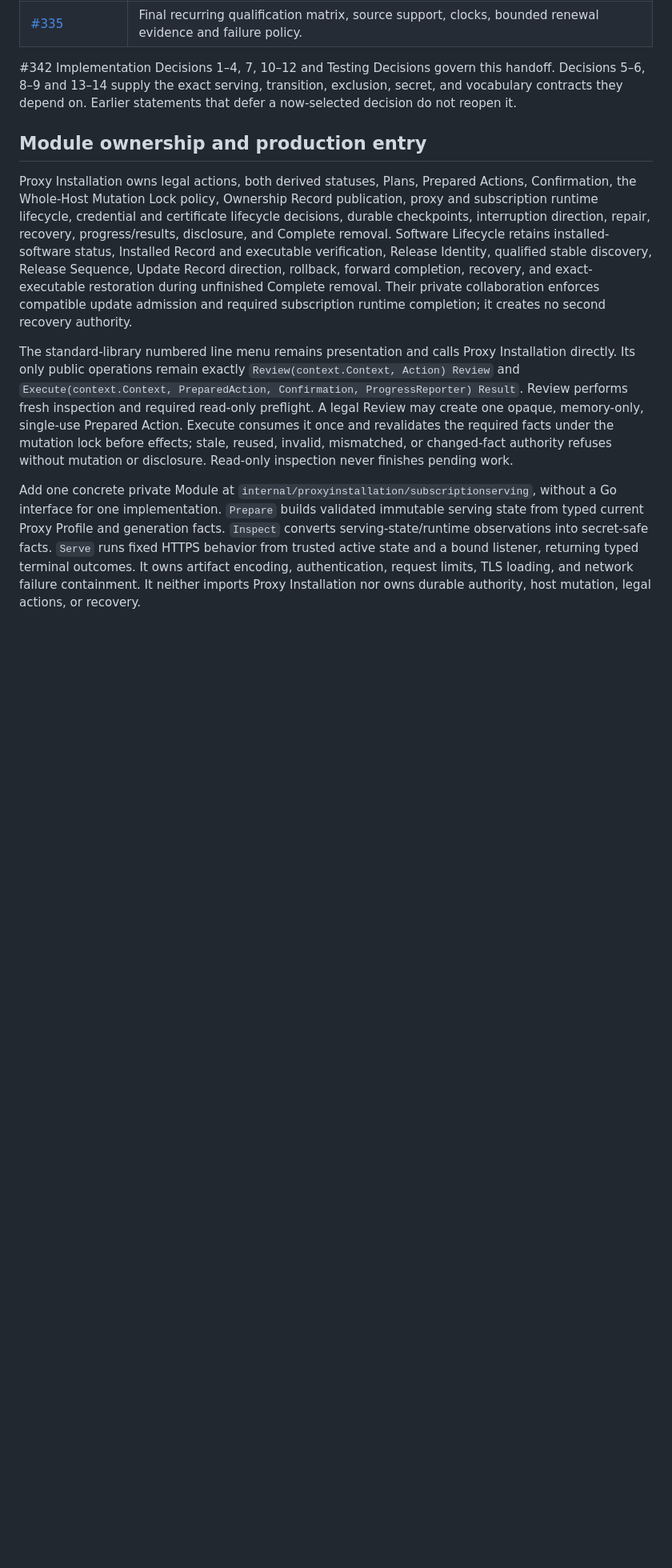
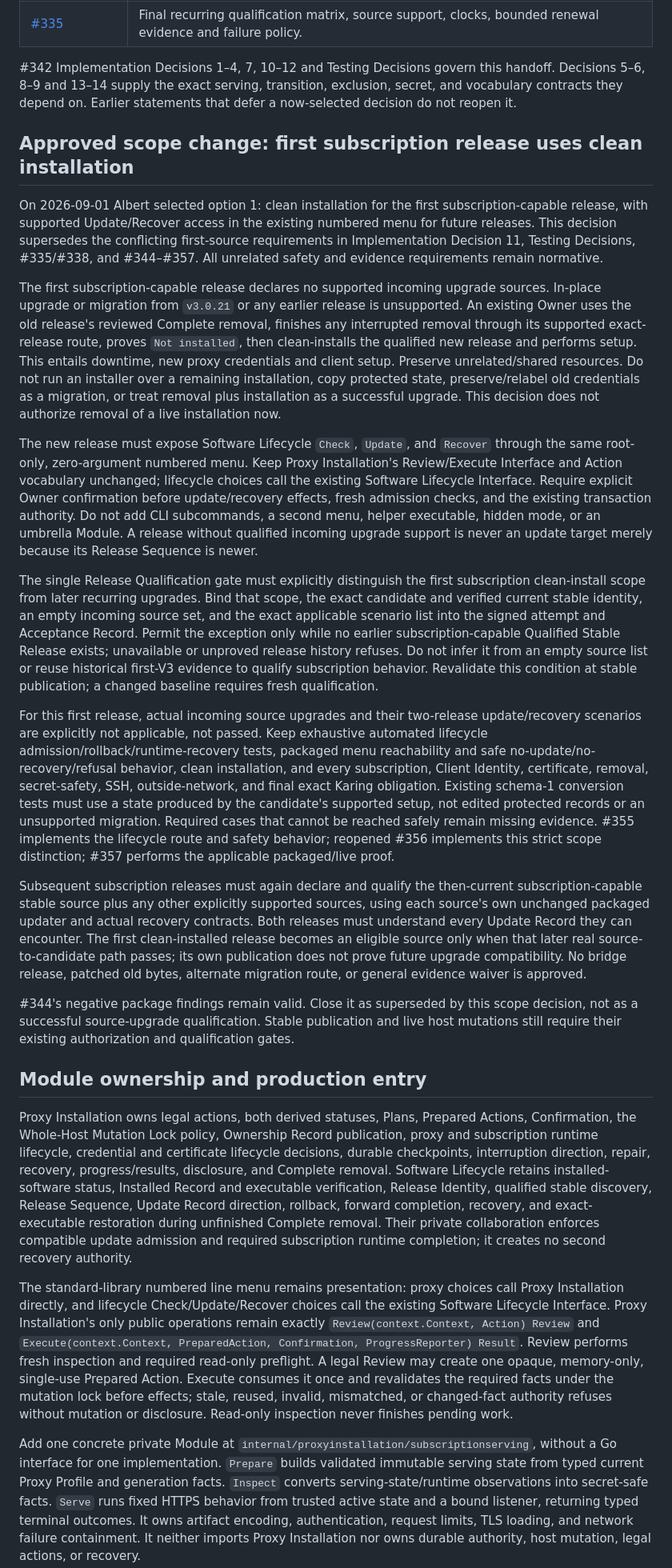
Before and after one commit to albertloky/SBXR, a Markdown page: docs/adr/0016-v3-proxy-product-and-modules.md, the part around one of its changes. Shown at 80% size. GitHub-like rendering; blank space fills up the shorter version.

Commit message:
docs: adopt clean installation for first subscription release (#342)

```diff
--- a/docs/adr/0016-v3-proxy-product-and-modules.md
+++ b/docs/adr/0016-v3-proxy-product-and-modules.md
@@ -25,11 +25,27 @@ Read #342 and its selected resolutions for implementation or qualification of an
 
 #342 Implementation Decisions 1–4, 7, 10–12 and Testing Decisions govern this handoff. Decisions 5–6, 8–9 and 13–14 supply the exact serving, transition, exclusion, secret, and vocabulary contracts they depend on. Earlier statements that defer a now-selected decision do not reopen it.
 
+## Approved scope change: first subscription release uses clean installation
+
+On 2026-09-01 Albert selected option 1: clean installation for the first subscription-capable release, with supported Update/Recover access in the existing numbered menu for future releases. This decision supersedes the conflicting first-source requirements in Implementation Decision 11, Testing Decisions, #335/#338, and #344–#357. All unrelated safety and evidence requirements remain normative.
+
+The first subscription-capable release declares no supported incoming upgrade sources. In-place upgrade or migration from `v3.0.21` or any earlier release is unsupported. An existing Owner uses the old release's reviewed Complete removal, finishes any interrupted removal through its supported exact-release route, proves `Not installed`, then clean-installs the qualified new release and performs setup. This entails downtime, new proxy credentials and client setup. Preserve unrelated/shared resources. Do not run an installer over a remaining installation, copy protected state, preserve/relabel old credentials as a migration, or treat removal plus installation as a successful upgrade. This decision does not authorize removal of a live installation now.
+
+The new release must expose Software Lifecycle `Check`, `Update`, and `Recover` through the same root-only, zero-argument numbered menu. Keep Proxy Installation's Review/Execute Interface and Action vocabulary unchanged; lifecycle choices call the existing Software Lifecycle Interface. Require explicit Owner confirmation before update/recovery effects, fresh admission checks, and the existing transaction authority. Do not add CLI subcommands, a second menu, helper executable, hidden mode, or an umbrella Module. A release without qualified incoming upgrade support is never an update target merely because its Release Sequence is newer.
+
+The single Release Qualification gate must explicitly distinguish the first subscription clean-install scope from later recurring upgrades. Bind that scope, the exact candidate and verified current stable identity, an empty incoming source set, and the exact applicable scenario list into the signed attempt and Acceptance Record. Permit the exception only while no earlier subscription-capable Qualified Stable Release exists; unavailable or unproved release history refuses. Do not infer it from an empty source list or reuse historical first-V3 evidence to qualify subscription behavior. Revalidate this condition at stable publication; a changed baseline requires fresh qualification.
+
+For this first release, actual incoming source upgrades and their two-release update/recovery scenarios are explicitly not applicable, not passed. Keep exhaustive automated lifecycle admission/rollback/runtime-recovery tests, packaged menu reachability and safe no-update/no-recovery/refusal behavior, clean installation, and every subscription, Client Identity, certificate, removal, secret-safety, SSH, outside-network, and final exact Karing obligation. Existing schema-1 conversion tests must use a state produced by the candidate's supported setup, not edited protected records or an unsupported migration. Required cases that cannot be reached safely remain missing evidence. #355 implements the lifecycle route and safety behavior; reopened #356 implements this strict scope distinction; #357 performs the applicable packaged/live proof.
+
+Subsequent subscription releases must again declare and qualify the then-current subscription-capable stable source plus any other explicitly supported sources, using each source's own unchanged packaged updater and actual recovery contracts. Both releases must understand every Update Record they can encounter. The first clean-installed release becomes an eligible source only when that later real source-to-candidate path passes; its own publication does not prove future upgrade compatibility. No bridge release, patched old bytes, alternate migration route, or general evidence waiver is approved.
+
+#344's negative package findings remain valid. Close it as superseded by this scope decision, not as a successful source-upgrade qualification. Stable publication and live host mutations still require their existing authorization and qualification gates.
+
 ## Module ownership and production entry
 
 Proxy Installation owns legal actions, both derived statuses, Plans, Prepared Actions, Confirmation, the Whole-Host Mutation Lock policy, Ownership Record publication, proxy and subscription runtime lifecycle, credential and certificate lifecycle decisions, durable checkpoints, interruption direction, repair, recovery, progress/results, disclosure, and Complete removal. Software Lifecycle retains installed-software status, Installed Record and executable verification, Release Identity, qualified stable discovery, Release Sequence, Update Record direction, rollback, forward completion, recovery, and exact-executable restoration during unfinished Complete removal. Their private collaboration enforces compatible update admission and required subscription runtime completion; it creates no second recovery authority.
 
-The standard-library numbered line menu remains presentation and calls Proxy Installation directly. Its only public operations remain exactly `Review(context.Context, Action) Review` and `Execute(context.Context, PreparedAction, Confirmation, ProgressReporter) Result`. Review performs fresh inspection and required read-only preflight. A legal Review may create one opaque, memory-only, single-use Prepared Action. Execute consumes it once and revalidates the required facts under the mutation lock before effects; stale, reused, invalid, mismatched, or changed-fact authority refuses without mutation or disclosure. Read-only inspection never finishes pending work.
+The standard-library numbered line menu remains presentation: proxy choices call Proxy Installation directly, and lifecycle Check/Update/Recover choices call the existing Software Lifecycle Interface. Proxy Installation's only public operations remain exactly `Review(context.Context, Action) Review` and `Execute(context.Context, PreparedAction, Confirmation, ProgressReporter) Result`. Review performs fresh inspection and required read-only preflight. A legal Review may create one opaque, memory-only, single-use Prepared Action. Execute consumes it once and revalidates the required facts under the mutation lock before effects; stale, reused, invalid, mismatched, or changed-fact authority refuses without mutation or disclosure. Read-only inspection never finishes pending work.
 
 Add one concrete private Module at `internal/proxyinstallation/subscriptionserving`, without a Go interface for one implementation. `Prepare` builds validated immutable serving state from typed current Proxy Profile and generation facts. `Inspect` converts serving-state/runtime observations into secret-safe facts. `Serve` runs fixed HTTPS behavior from trusted active state and a bound listener, returning typed terminal outcomes. It owns artifact encoding, authentication, request limits, TLS loading, and network failure containment. It neither imports Proxy Installation nor owns durable authority, host mutation, legal actions, or recovery.
 
```
Also changed, not shown: other parts of docs/adr/0016-v3-proxy-product-and-modules.md (+7 -7 lines), CONTEXT.md (+1 -1 lines), docs/acceptance/344-packaged-source-upgrade-investigation.md (+3 -1 lines).
